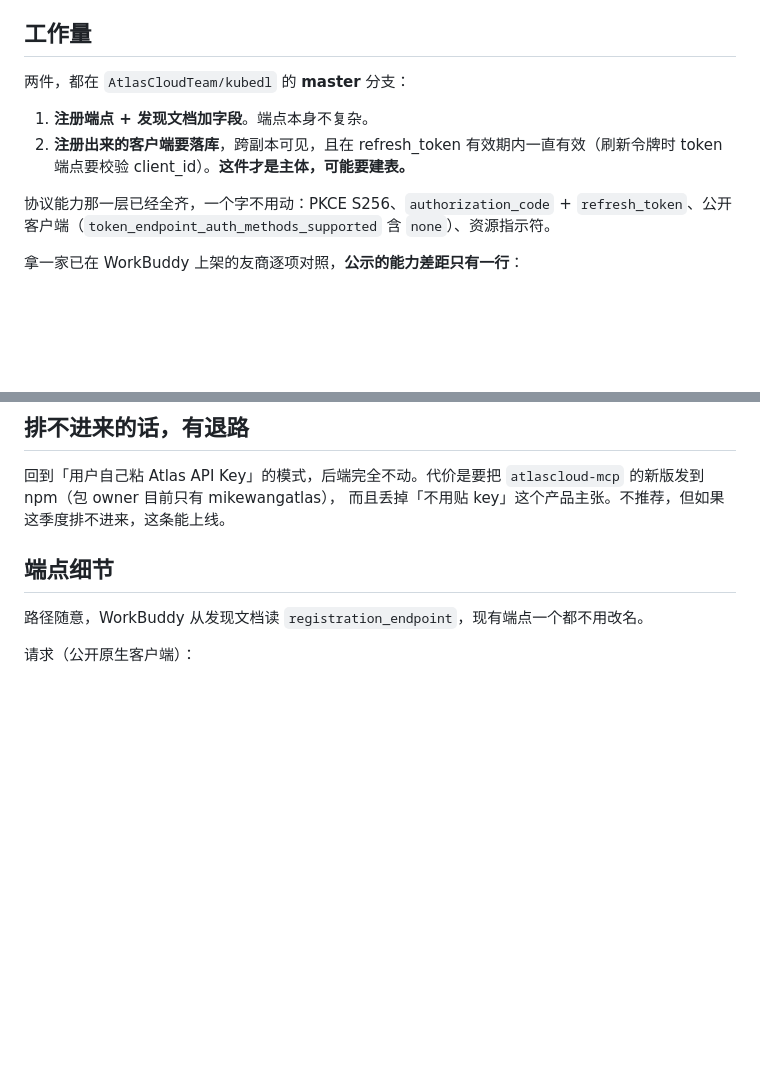
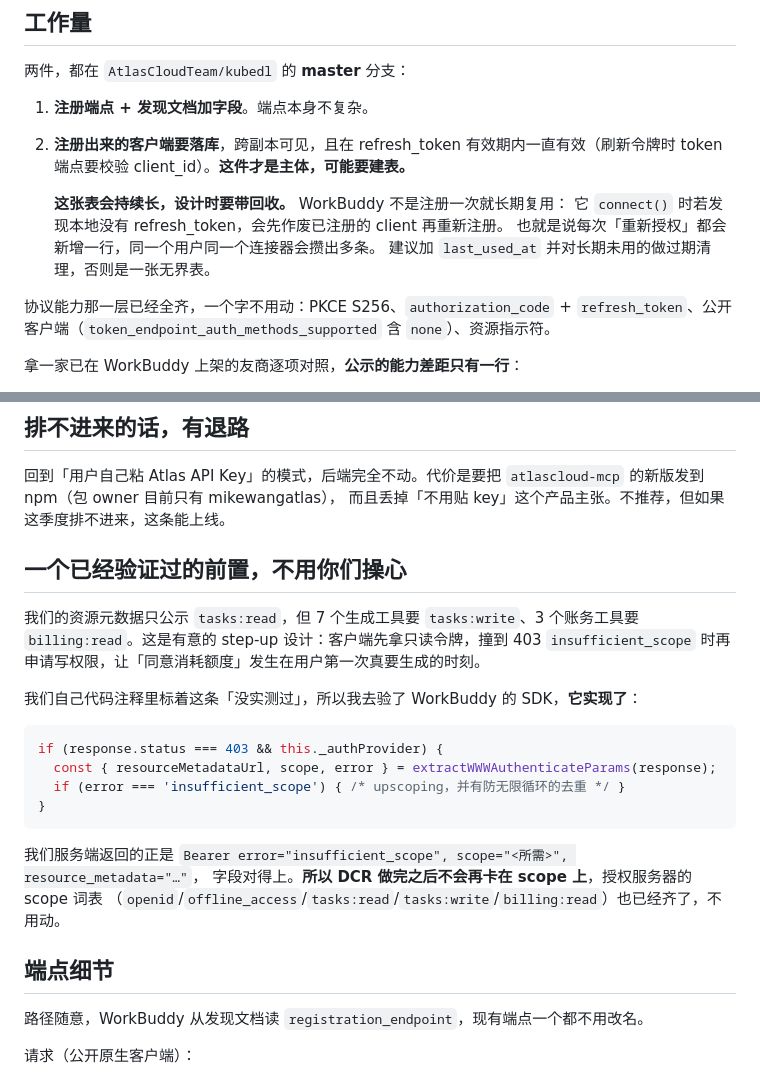
Before and after one commit to AtlasCloudAI/mcp-server, a Markdown page: connectors/workbuddy/OAuth改造需求-给后端.md, 2 parts joined by grey strips. Rendered like a GitHub page; blank space fills up the shorter version.

Commit message:
Retire the scope step-up risk, and warn that the client table grows
Two things the request was missing, both found by auditing it rather than
re-reading it.

The resource metadata advertises only tasks:read, while seven generation
tools require tasks:write and three billing tools require billing:read.
That gap is deliberate — step-up, so consent to spend happens the first
time a user actually generates — but config.ts flags in its own comment
that no client had been observed implementing it, and warns that a client
which does not re-authorize leaves the user stuck at 403 forever, looking
exactly like a scope bug on our side. WorkBuddy's bundled SDK does
implement it: it inspects 403 responses for insufficient_scope, reads the
scope out of WWW-Authenticate and upscopes, with de-duplication against
loops. Our server emits precisely that header, so the chain holds and the
authorization server's scope vocabulary needs nothing. Stated in the
request so the backend does not finish the registration work and then
wonder whether scope is the next wall.

The client store also needs a retention policy, which I had found and not
passed on. WorkBuddy does not register once and reuse: connect()
invalidates the stored registration whenever there is no refresh_token, so
every re-authorization inserts another row for the same user and connector.
Without last_used_at and expiry that table has no bound.

````diff
--- a/connectors/workbuddy/OAuth改造需求-给后端.md
+++ b/connectors/workbuddy/OAuth改造需求-给后端.md
@@ -13,6 +13,11 @@ WorkBuddy（腾讯）连接器要接一键登录，需要官网 OIDC 加 **RFC 7
 
 1. **注册端点 + 发现文档加字段**。端点本身不复杂。
 2. **注册出来的客户端要落库**，跨副本可见，且在 refresh_token 有效期内一直有效（刷新令牌时 token 端点要校验 client_id）。**这件才是主体，可能要建表。**
+
+   **这张表会持续长，设计时要带回收。** WorkBuddy 不是注册一次就长期复用：
+   它 `connect()` 时若发现本地没有 refresh_token，会先作废已注册的 client 再重新注册。
+   也就是说每次「重新授权」都会新增一行，同一个用户同一个连接器会攒出多条。
+   建议加 `last_used_at` 并对长期未用的做过期清理，否则是一张无界表。
 
 协议能力那一层已经全齐，一个字不用动：PKCE S256、`authorization_code` + `refresh_token`、公开客户端（`token_endpoint_auth_methods_supported` 含 `none`）、资源指示符。
 
@@ -79,6 +84,25 @@ shouldUseUrlBasedClientId = supportsUrlBasedClientId && provider.clientMetadataU
 回到「用户自己粘 Atlas API Key」的模式，后端完全不动。代价是要把
 `atlascloud-mcp` 的新版发到 npm（包 owner 目前只有 mikewangatlas），
 而且丢掉「不用贴 key」这个产品主张。不推荐，但如果这季度排不进来，这条能上线。
+
+## 一个已经验证过的前置，不用你们操心
+
+我们的资源元数据只公示 `tasks:read`，但 7 个生成工具要 `tasks:write`、3 个账务工具要
+`billing:read`。这是有意的 step-up 设计：客户端先拿只读令牌，撞到 403 `insufficient_scope`
+时再申请写权限，让「同意消耗额度」发生在用户第一次真要生成的时刻。
+
+我们自己代码注释里标着这条「没实测过」，所以我去验了 WorkBuddy 的 SDK，**它实现了**：
+
+```js
+if (response.status === 403 && this._authProvider) {
+  const { resourceMetadataUrl, scope, error } = extractWWWAuthenticateParams(response);
+  if (error === 'insufficient_scope') { /* upscoping，并有防无限循环的去重 */ }
+}
+```
+
+我们服务端返回的正是 `Bearer error="insufficient_scope", scope="<所需>", resource_metadata="…"`，
+字段对得上。**所以 DCR 做完之后不会再卡在 scope 上**，授权服务器的 scope 词表
+（`openid`/`offline_access`/`tasks:read`/`tasks:write`/`billing:read`）也已经齐了，不用动。
 
 ## 端点细节
 
````
